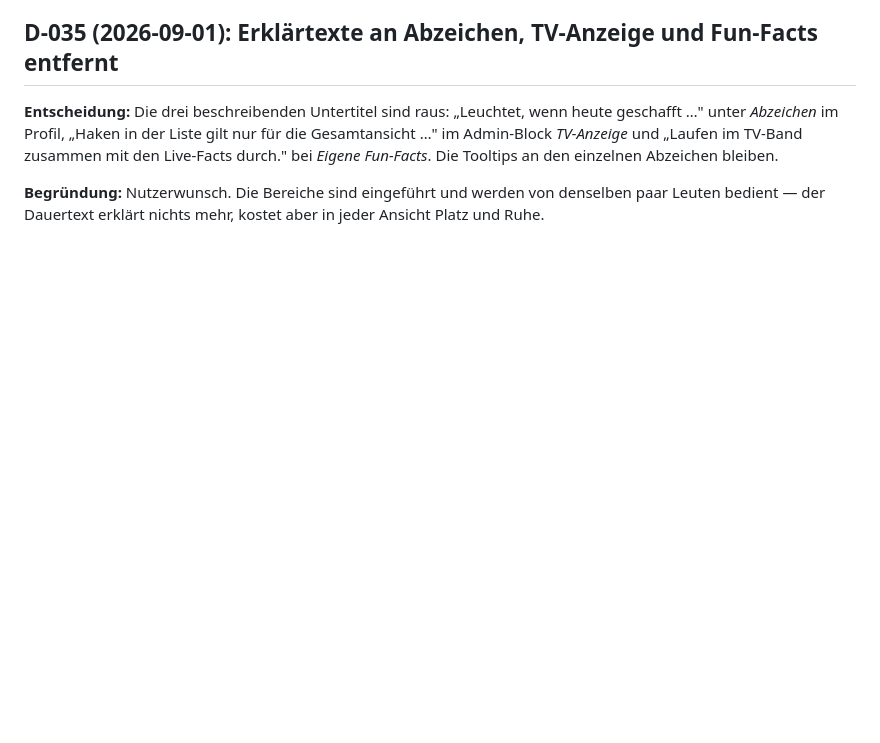
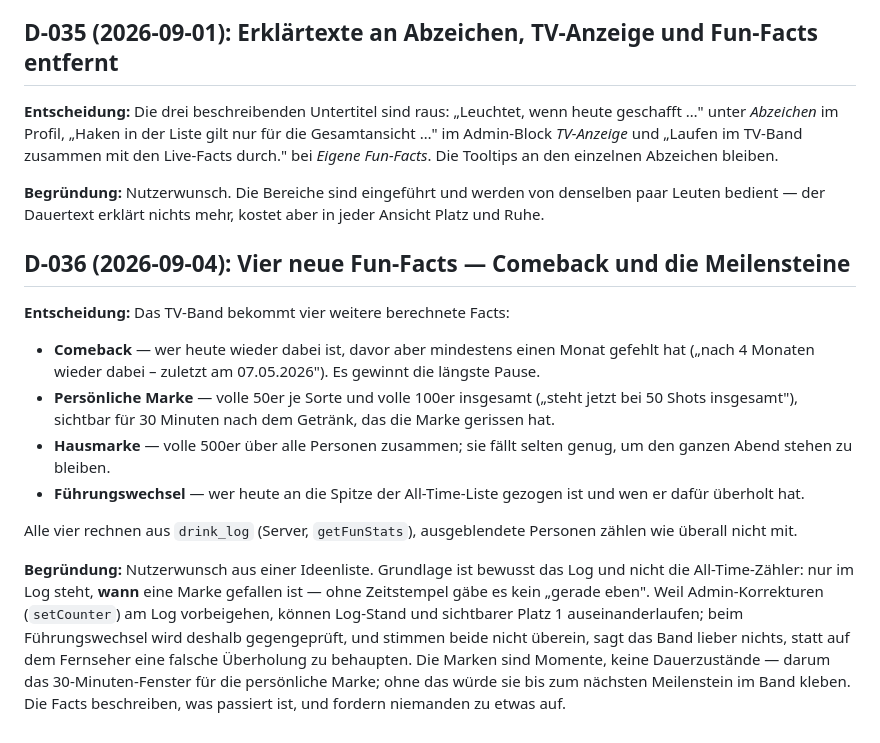
Before and after one commit to jstin-cc/Partykeller-Counter, a Markdown page: DECISIONS.md, the part around the change. Rendered like a GitHub page; blank space fills up the shorter version.

```diff
--- a/DECISIONS.md
+++ b/DECISIONS.md
@@ -774,3 +774,32 @@ einzelnen Abzeichen bleiben.
 **Begründung:** Nutzerwunsch. Die Bereiche sind eingeführt und werden von
 denselben paar Leuten bedient — der Dauertext erklärt nichts mehr, kostet aber
 in jeder Ansicht Platz und Ruhe.
+
+## D-036 (2026-09-04): Vier neue Fun-Facts — Comeback und die Meilensteine
+
+**Entscheidung:** Das TV-Band bekommt vier weitere berechnete Facts:
+
+- **Comeback** — wer heute wieder dabei ist, davor aber mindestens einen Monat
+  gefehlt hat („nach 4 Monaten wieder dabei – zuletzt am 07.05.2026"). Es
+  gewinnt die längste Pause.
+- **Persönliche Marke** — volle 50er je Sorte und volle 100er insgesamt
+  („steht jetzt bei 50 Shots insgesamt"), sichtbar für 30 Minuten nach dem
+  Getränk, das die Marke gerissen hat.
+- **Hausmarke** — volle 500er über alle Personen zusammen; sie fällt selten
+  genug, um den ganzen Abend stehen zu bleiben.
+- **Führungswechsel** — wer heute an die Spitze der All-Time-Liste gezogen ist
+  und wen er dafür überholt hat.
+
+Alle vier rechnen aus `drink_log` (Server, `getFunStats`), ausgeblendete
+Personen zählen wie überall nicht mit.
+
+**Begründung:** Nutzerwunsch aus einer Ideenliste. Grundlage ist bewusst das
+Log und nicht die All-Time-Zähler: nur im Log steht, **wann** eine Marke
+gefallen ist — ohne Zeitstempel gäbe es kein „gerade eben". Weil Admin-Korrekturen
+(`setCounter`) am Log vorbeigehen, können Log-Stand und sichtbarer Platz 1
+auseinanderlaufen; beim Führungswechsel wird deshalb gegengeprüft, und stimmen
+beide nicht überein, sagt das Band lieber nichts, statt auf dem Fernseher eine
+falsche Überholung zu behaupten. Die Marken sind Momente, keine Dauerzustände —
+darum das 30-Minuten-Fenster für die persönliche Marke; ohne das würde sie bis
+zum nächsten Meilenstein im Band kleben. Die Facts beschreiben, was passiert
+ist, und fordern niemanden zu etwas auf.
```
Also changed, not shown: PROGRESS.md (+25 -0 lines), README.md (+1 -1 lines).
